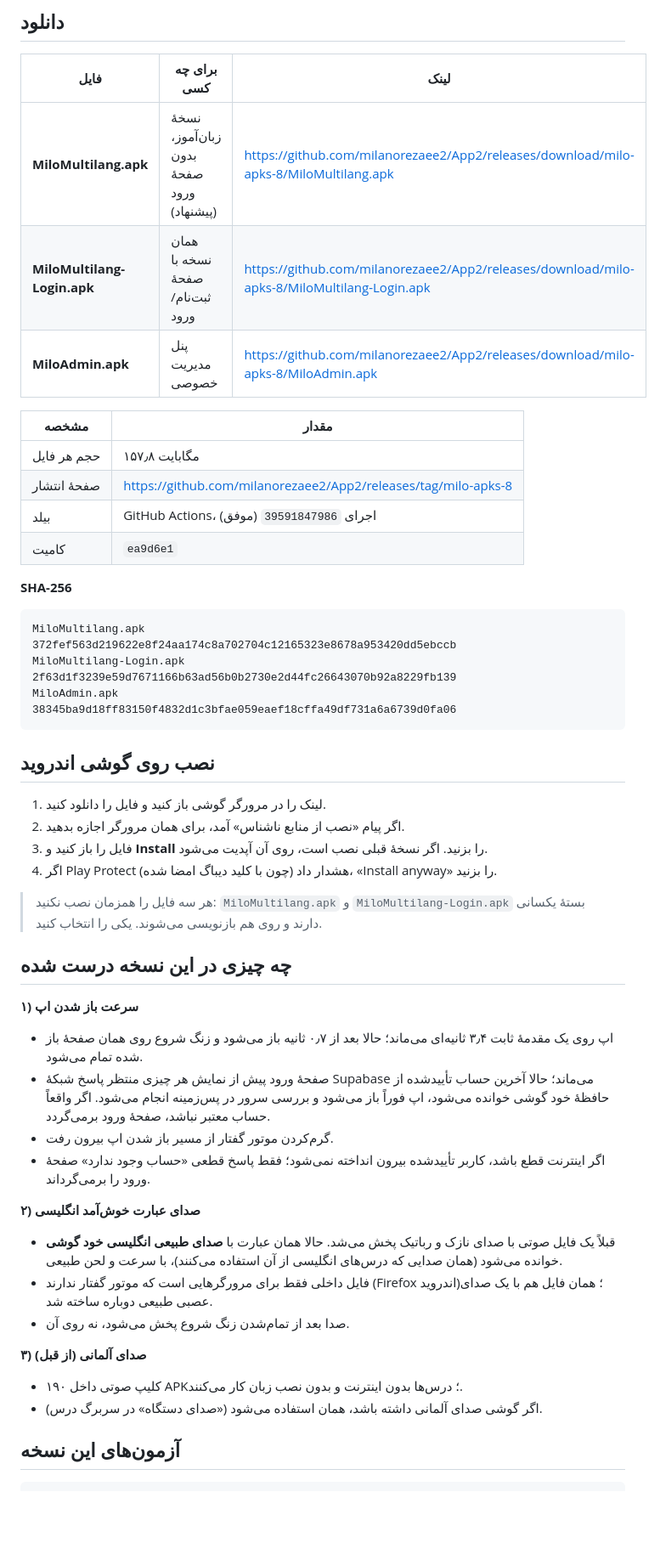
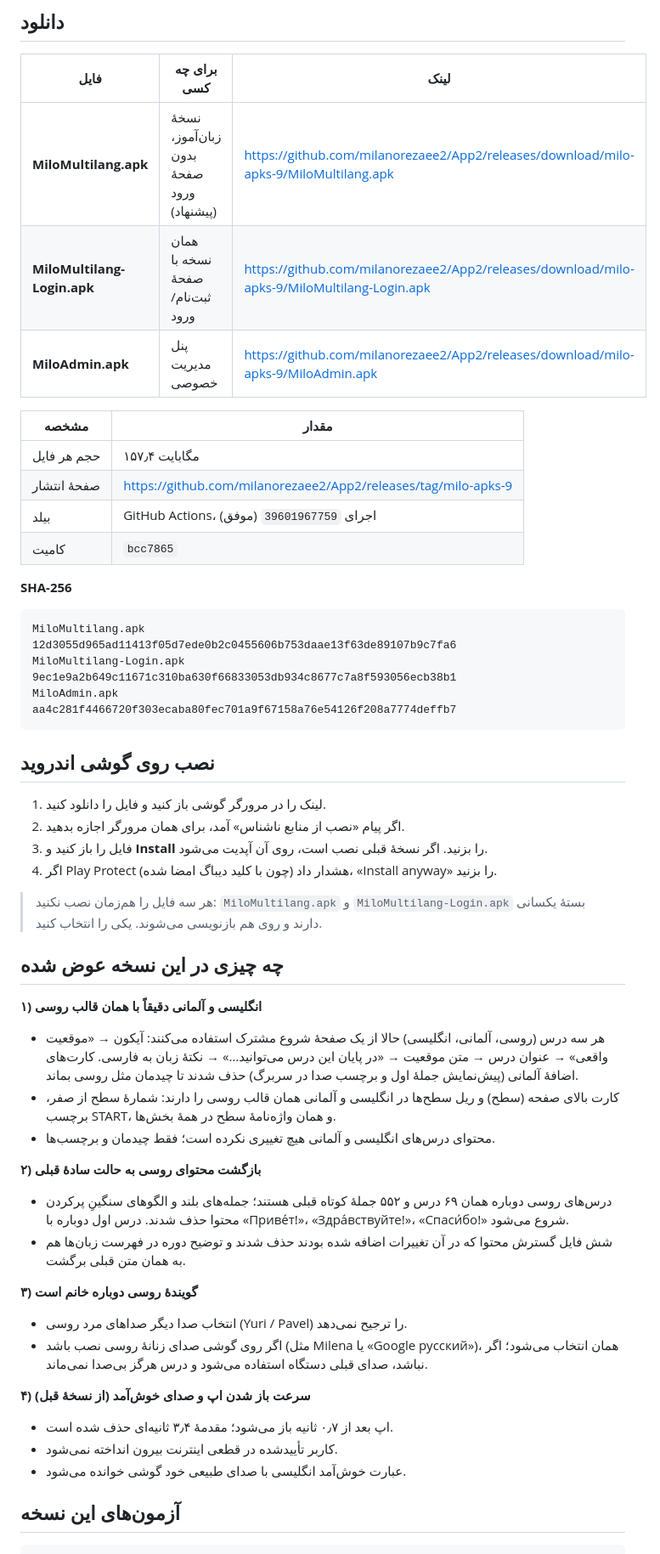
Before and after one commit to milanorezaee2/App2, a Markdown page: docs/APK-DEUTSCH-FA.md, the part around one of its changes. Shown at 85% size. GitHub-like rendering; blank space fills up the shorter version.

Commit message:
Docs: point at APK set #9
Co-authored-by: arena-agent <297053741+arena-agent@users.noreply.github.com>

````diff
--- a/docs/APK-DEUTSCH-FA.md
+++ b/docs/APK-DEUTSCH-FA.md
@@ -4,23 +4,23 @@
 
 | فایل | برای چه کسی | لینک |
 |---|---|---|
-| **MiloMultilang.apk** | نسخهٔ زبان‌آموز، بدون صفحهٔ ورود (پیشنهاد) | https://github.com/milanorezaee2/App2/releases/download/milo-apks-8/MiloMultilang.apk |
-| **MiloMultilang-Login.apk** | همان نسخه با صفحهٔ ثبت‌نام/ورود | https://github.com/milanorezaee2/App2/releases/download/milo-apks-8/MiloMultilang-Login.apk |
-| **MiloAdmin.apk** | پنل مدیریت خصوصی | https://github.com/milanorezaee2/App2/releases/download/milo-apks-8/MiloAdmin.apk |
+| **MiloMultilang.apk** | نسخهٔ زبان‌آموز، بدون صفحهٔ ورود (پیشنهاد) | https://github.com/milanorezaee2/App2/releases/download/milo-apks-9/MiloMultilang.apk |
+| **MiloMultilang-Login.apk** | همان نسخه با صفحهٔ ثبت‌نام/ورود | https://github.com/milanorezaee2/App2/releases/download/milo-apks-9/MiloMultilang-Login.apk |
+| **MiloAdmin.apk** | پنل مدیریت خصوصی | https://github.com/milanorezaee2/App2/releases/download/milo-apks-9/MiloAdmin.apk |
 
 | مشخصه | مقدار |
 |---|---|
-| حجم هر فایل | ۱۵۷٫۸ مگابایت |
-| صفحهٔ انتشار | https://github.com/milanorezaee2/App2/releases/tag/milo-apks-8 |
-| بیلد | GitHub Actions، اجرای `39591847986` (موفق) |
-| کامیت | `ea9d6e1` |
+| حجم هر فایل | ۱۵۷٫۴ مگابایت |
+| صفحهٔ انتشار | https://github.com/milanorezaee2/App2/releases/tag/milo-apks-9 |
+| بیلد | GitHub Actions، اجرای `39601967759` (موفق) |
+| کامیت | `bcc7865` |
 
 **SHA-256**
 
 ```
-MiloMultilang.apk        372fef563d219622e8f24aa174c8a702704c12165323e8678a953420dd5ebccb
-MiloMultilang-Login.apk  2f63d1f3239e59d7671166b63ad56b0b2730e2d44fc26643070b92a8229fb139
-MiloAdmin.apk            38345ba9d18ff83150f4832d1c3bfae059eaef18cffa49df731a6a6739d0fa06
+MiloMultilang.apk        12d3055d965ad11413f05d7ede0b2c0455606b753daae13f63de89107b9c7fa6
+MiloMultilang-Login.apk  9ec1e9a2b649c11671c310ba630f66833053db934c8677c7a8f593056ecb38b1
+MiloAdmin.apk            aa4c281f4466720f303ecaba80fec701a9f67158a76e54126f208a7774deffb7
 ```
 
 ## نصب روی گوشی اندروید
@@ -30,32 +30,40 @@ MiloAdmin.apk            38345ba9d18ff83150f4832d1c3bfae059eaef18cffa49df731a6a6
 3. فایل را باز کنید و **Install** را بزنید. اگر نسخهٔ قبلی نصب است، روی آن آپدیت می‌شود.
 4. اگر Play Protect هشدار داد (چون با کلید دیباگ امضا شده)، «Install anyway» را بزنید.
 
-> هر سه فایل را همزمان نصب نکنید: `MiloMultilang.apk` و `MiloMultilang-Login.apk`
+> هر سه فایل را هم‌زمان نصب نکنید: `MiloMultilang.apk` و `MiloMultilang-Login.apk`
 > بستهٔ یکسانی دارند و روی هم بازنویسی می‌شوند. یکی را انتخاب کنید.
 
-## چه چیزی در این نسخه درست شده
+## چه چیزی در این نسخه عوض شده
 
-**۱) سرعت باز شدن اپ**
-- اپ روی یک مقدمهٔ ثابت ۳٫۴ ثانیه‌ای می‌ماند؛ حالا بعد از ۰٫۷ ثانیه باز می‌شود و
-  زنگ شروع روی همان صفحهٔ باز شده تمام می‌شود.
-- صفحهٔ ورود پیش از نمایش هر چیزی منتظر پاسخ شبکهٔ Supabase می‌ماند؛ حالا آخرین
-  حساب تأییدشده از حافظهٔ خود گوشی خوانده می‌شود، اپ فوراً باز می‌شود و بررسی
-  سرور در پس‌زمینه انجام می‌شود. اگر واقعاً حساب معتبر نباشد، صفحهٔ ورود برمی‌گردد.
-- گرم‌کردن موتور گفتار از مسیر باز شدن اپ بیرون رفت.
-- اگر اینترنت قطع باشد، کاربر تأییدشده بیرون انداخته نمی‌شود؛ فقط پاسخ قطعی
-  «حساب وجود ندارد» صفحهٔ ورود را برمی‌گرداند.
+**۱) انگلیسی و آلمانی دقیقاً با همان قالب روسی**
 
-**۲) صدای عبارت خوش‌آمد انگلیسی**
-- قبلاً یک فایل صوتی با صدای نازک و رباتیک پخش می‌شد. حالا همان عبارت با
-  **صدای طبیعی انگلیسی خود گوشی** خوانده می‌شود (همان صدایی که درس‌های انگلیسی
-  از آن استفاده می‌کنند)، با سرعت و لحن طبیعی.
-- فایل داخلی فقط برای مرورگرهایی است که موتور گفتار ندارند (Firefox اندروید)؛
-  همان فایل هم با یک صدای عصبی طبیعی دوباره ساخته شد.
-- صدا بعد از تمام‌شدن زنگ شروع پخش می‌شود، نه روی آن.
+- هر سه درس (روسی، آلمانی، انگلیسی) حالا از یک صفحهٔ شروع مشترک استفاده می‌کنند:
+  آیکون → «موقعیت واقعی» → عنوان درس → متن موقعیت → «در پایان این درس می‌توانید…»
+  → نکتهٔ زبان به فارسی. کارت‌های اضافهٔ آلمانی (پیش‌نمایش جملهٔ اول و برچسب صدا
+  در سربرگ) حذف شدند تا چیدمان مثل روسی بماند.
+- کارت بالای صفحه (سطح) و ریل سطح‌ها در انگلیسی و آلمانی همان قالب روسی را دارند:
+  شمارهٔ سطح از صفر، برچسب START، و همان واژه‌نامهٔ سطح در همهٔ بخش‌ها.
+- محتوای درس‌های انگلیسی و آلمانی هیچ تغییری نکرده است؛ فقط چیدمان و برچسب‌ها.
 
-**۳) صدای آلمانی (از قبل)**
-- ۱۹۰ کلیپ صوتی داخل APK؛ درس‌ها بدون اینترنت و بدون نصب زبان کار می‌کنند.
-- اگر گوشی صدای آلمانی داشته باشد، همان استفاده می‌شود («صدای دستگاه» در سربرگ درس).
+**۲) بازگشت محتوای روسی به حالت سادهٔ قبلی**
+
+- درس‌های روسی دوباره همان ۶۹ درس و ۵۵۲ جملهٔ کوتاه قبلی هستند؛ جمله‌های بلند و
+  الگوهای سنگینِ پرکردن محتوا حذف شدند. درس اول دوباره با «Приве́т!»، «Здра́вствуйте!»،
+  «Спаси́бо!» شروع می‌شود.
+- شش فایل گسترش محتوا که در آن تغییرات اضافه شده بودند حذف شدند و توضیح دوره در
+  فهرست زبان‌ها هم به همان متن قبلی برگشت.
+
+**۳) گویندهٔ روسی دوباره خانم است**
+
+- انتخاب صدا دیگر صداهای مرد روسی (Yuri / Pavel) را ترجیح نمی‌دهد.
+- اگر روی گوشی صدای زنانهٔ روسی نصب باشد (مثل Milena یا «Google русский»)، همان
+  انتخاب می‌شود؛ اگر نباشد، صدای قبلی دستگاه استفاده می‌شود و درس هرگز بی‌صدا نمی‌ماند.
+
+**۴) سرعت باز شدن اپ و صدای خوش‌آمد (از نسخهٔ قبل)**
+
+- اپ بعد از ۰٫۷ ثانیه باز می‌شود؛ مقدمهٔ ۳٫۴ ثانیه‌ای حذف شده است.
+- کاربر تأییدشده در قطعی اینترنت بیرون انداخته نمی‌شود.
+- عبارت خوش‌آمد انگلیسی با صدای طبیعی خود گوشی خوانده می‌شود.
 
 ## آزمون‌های این نسخه
 
````
Also changed, not shown: other parts of docs/APK-DEUTSCH-FA.md (+12 -7 lines).
